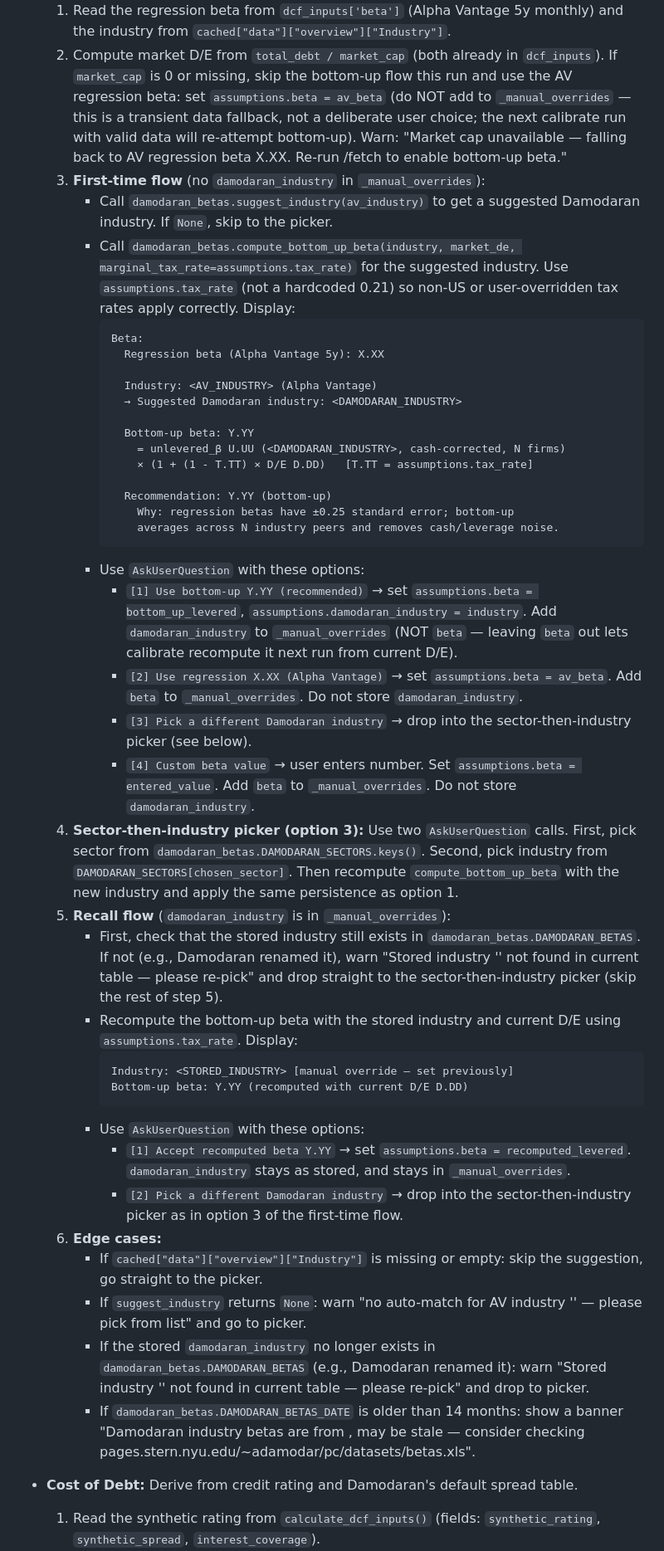
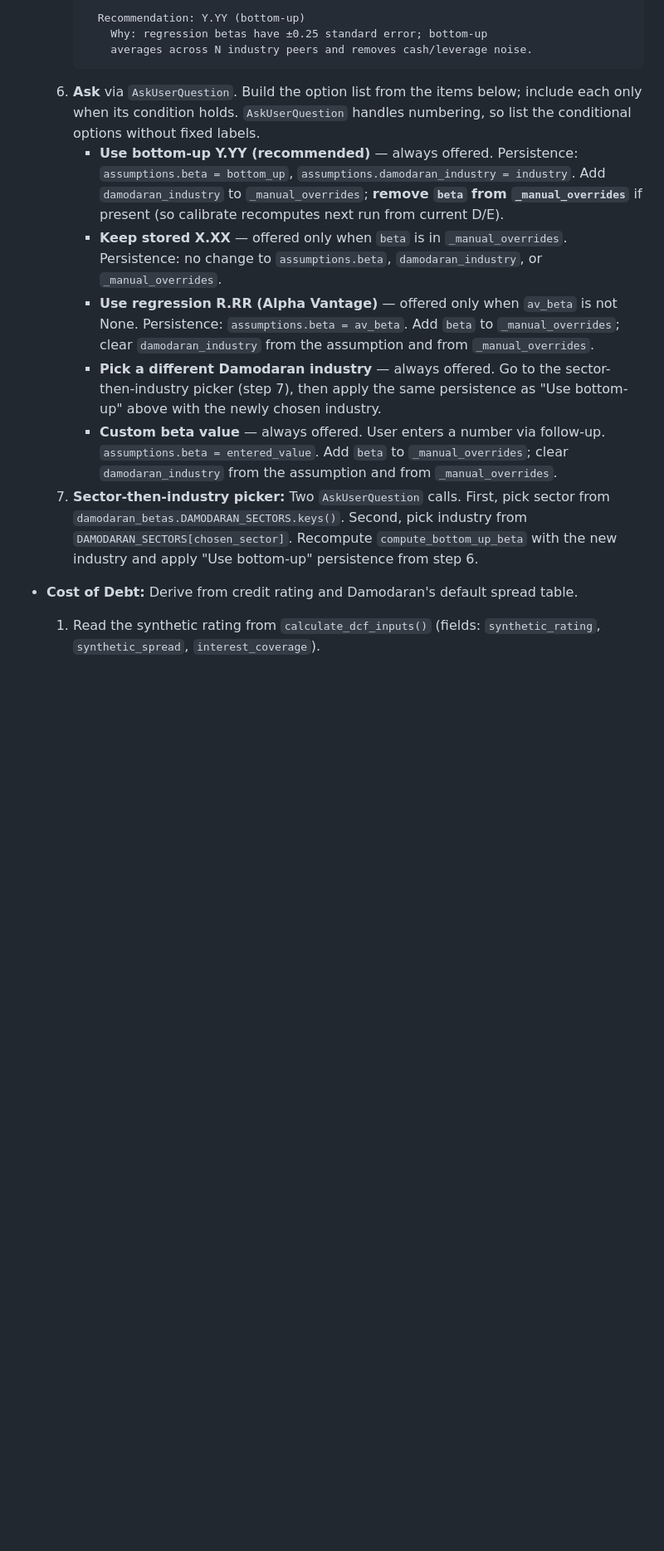
Before and after one commit to cimomo/intrinsic, a Markdown page: skills/calibrate/SKILL.md, the part around one of its changes. Shown at 83% size. GitHub-like rendering; blank space fills up the shorter version.

````diff
--- a/skills/calibrate/SKILL.md
+++ b/skills/calibrate/SKILL.md
@@ -96,45 +108,15 @@ Derive these from the financial data first, so WACC is established before any ju
 
-  1. Read the regression beta from `dcf_inputs['beta']` (Alpha Vantage 5y monthly) and the industry from `cached["data"]["overview"]["Industry"]`.
-  2. Compute market D/E from `total_debt / market_cap` (both already in `dcf_inputs`). If `market_cap` is 0 or missing, skip the bottom-up flow this run and use the AV regression beta: set `assumptions.beta = av_beta` (do NOT add to `_manual_overrides` — this is a transient data fallback, not a deliberate user choice; the next calibrate run with valid data will re-attempt bottom-up). Warn: "Market cap unavailable — falling back to AV regression beta X.XX. Re-run /fetch to enable bottom-up beta."
-  3. **First-time flow** (no `damodaran_industry` in `_manual_overrides`):
-     - Call `damodaran_betas.suggest_industry(av_industry)` to get a suggested Damodaran industry. If `None`, skip to the picker.
-     - Call `damodaran_betas.compute_bottom_up_beta(industry, market_de, marginal_tax_rate=assumptions.tax_rate)` for the suggested industry. Use `assumptions.tax_rate` (not a hardcoded 0.21) so non-US or user-overridden tax rates apply correctly. Display:
-       ```
-       Beta:
-         Regression beta (Alpha Vantage 5y): X.XX
-
-         Industry: <AV_INDUSTRY> (Alpha Vantage)
-         → Suggested Damodaran industry: <DAMODARAN_INDUSTRY>
-
-         Bottom-up beta: Y.YY
-           = unlevered_β U.UU (<DAMODARAN_INDUSTRY>, cash-corrected, N firms)
-           × (1 + (1 - T.TT) × D/E D.DD)   [T.TT = assumptions.tax_rate]
-
-         Recommendation: Y.YY (bottom-up)
-           Why: regression betas have ±0.25 standard error; bottom-up
-           averages across N industry peers and removes cash/leverage noise.
-       ```
-     - Use `AskUserQuestion` with these options:
-       - `[1] Use bottom-up Y.YY (recommended)` → set `assumptions.beta = bottom_up_levered`, `assumptions.damodaran_industry = industry`. Add `damodaran_industry` to `_manual_overrides` (NOT `beta` — leaving `beta` out lets calibrate recompute it next run from current D/E).
-       - `[2] Use regression X.XX (Alpha Vantage)` → set `assumptions.beta = av_beta`. Add `beta` to `_manual_overrides`. Do not store `damodaran_industry`.
-       - `[3] Pick a different Damodaran industry` → drop into the sector-then-industry picker (see below).
-       - `[4] Custom beta value` → user enters number. Set `assumptions.beta = entered_value`. Add `beta` to `_manual_overrides`. Do not store `damodaran_industry`.
-  4. **Sector-then-industry picker (option 3):** Use two `AskUserQuestion` calls. First, pick sector from `damodaran_betas.DAMODARAN_SECTORS.keys()`. Second, pick industry from `DAMODARAN_SECTORS[chosen_sector]`. Then recompute `compute_bottom_up_beta` with the new industry and apply the same persistence as option 1.
-  5. **Recall flow** (`damodaran_industry` is in `_manual_overrides`):
-     - First, check that the stored industry still exists in `damodaran_betas.DAMODARAN_BETAS`. If not (e.g., Damodaran renamed it), warn "Stored industry '<X>' not found in current table — please re-pick" and drop straight to the sector-then-industry picker (skip the rest of step 5).
-     - Recompute the bottom-up beta with the stored industry and current D/E using `assumptions.tax_rate`. Display:
-       ```
-       Industry: <STORED_INDUSTRY> [manual override — set previously]
-       Bottom-up beta: Y.YY (recomputed with current D/E D.DD)
-       ```
-     - Use `AskUserQuestion` with these options:
-       - `[1] Accept recomputed beta Y.YY` → set `assumptions.beta = recomputed_levered`. `damodaran_industry` stays as stored, and stays in `_manual_overrides`.
-       - `[2] Pick a different Damodaran industry` → drop into the sector-then-industry picker as in option 3 of the first-time flow.
-  6. **Edge cases:**
-     - If `cached["data"]["overview"]["Industry"]` is missing or empty: skip the suggestion, go straight to the picker.
-     - If `suggest_industry` returns `None`: warn "no auto-match for AV industry '<X>' — please pick from list" and go to picker.
-     - If the stored `damodaran_industry` no longer exists in `damodaran_betas.DAMODARAN_BETAS` (e.g., Damodaran renamed it): warn "Stored industry '<X>' not found in current table — please re-pick" and drop to picker.
-     - If `damodaran_betas.DAMODARAN_BETAS_DATE` is older than 14 months: show a banner "Damodaran industry betas are from <DATE>, may be stale — consider checking pages.stern.nyu.edu/~adamodar/pc/datasets/betas.xls".
+       Recommendation: Y.YY (bottom-up)
+         Why: regression betas have ±0.25 standard error; bottom-up
+         averages across N industry peers and removes cash/leverage noise.
+     ```
+  6. **Ask** via `AskUserQuestion`. Build the option list from the items below; include each only when its condition holds. `AskUserQuestion` handles numbering, so list the conditional options without fixed labels.
+     - **Use bottom-up Y.YY (recommended)** — always offered. Persistence: `assumptions.beta = bottom_up`, `assumptions.damodaran_industry = industry`. Add `damodaran_industry` to `_manual_overrides`; **remove `beta` from `_manual_overrides`** if present (so calibrate recomputes next run from current D/E).
+     - **Keep stored X.XX** — offered only when `beta` is in `_manual_overrides`. Persistence: no change to `assumptions.beta`, `damodaran_industry`, or `_manual_overrides`.
+     - **Use regression R.RR (Alpha Vantage)** — offered only when `av_beta` is not None. Persistence: `assumptions.beta = av_beta`. Add `beta` to `_manual_overrides`; clear `damodaran_industry` from the assumption and from `_manual_overrides`.
+     - **Pick a different Damodaran industry** — always offered. Go to the sector-then-industry picker (step 7), then apply the same persistence as "Use bottom-up" above with the newly chosen industry.
+     - **Custom beta value** — always offered. User enters a number via follow-up. `assumptions.beta = entered_value`. Add `beta` to `_manual_overrides`; clear `damodaran_industry` from the assumption and from `_manual_overrides`.
+  7. **Sector-then-industry picker:** Two `AskUserQuestion` calls. First, pick sector from `damodaran_betas.DAMODARAN_SECTORS.keys()`. Second, pick industry from `DAMODARAN_SECTORS[chosen_sector]`. Recompute `compute_bottom_up_beta` with the new industry and apply "Use bottom-up" persistence from step 6.
 - **Cost of Debt:** Derive from credit rating and Damodaran's default spread table.
   1. Read the synthetic rating from `calculate_dcf_inputs()` (fields: `synthetic_rating`, `synthetic_spread`, `interest_coverage`).
   2. **Web search** for the actual credit rating. Rating agencies publish ratings in many places, and older articles rank high — a naive search almost always returns a stale rating, not the latest action. Use a time-targeted query: search `"{company_name} credit rating S&P Moody's {current_year-1} {current_year}"`. If the first search returns a rating but no source explicitly states a date in {current_year-1} or {current_year} when the rating was assigned, affirmed, or changed, do a **verification search**: `"{company_name} credit rating affirmed upgraded downgraded {current_year}"` to discover the actual current rating. Extract the rating if clearly stated with a recent date (e.g., "Aaa", "AA+").
````
Also changed, not shown: other parts of skills/calibrate/SKILL.md (+33 -14 lines).
